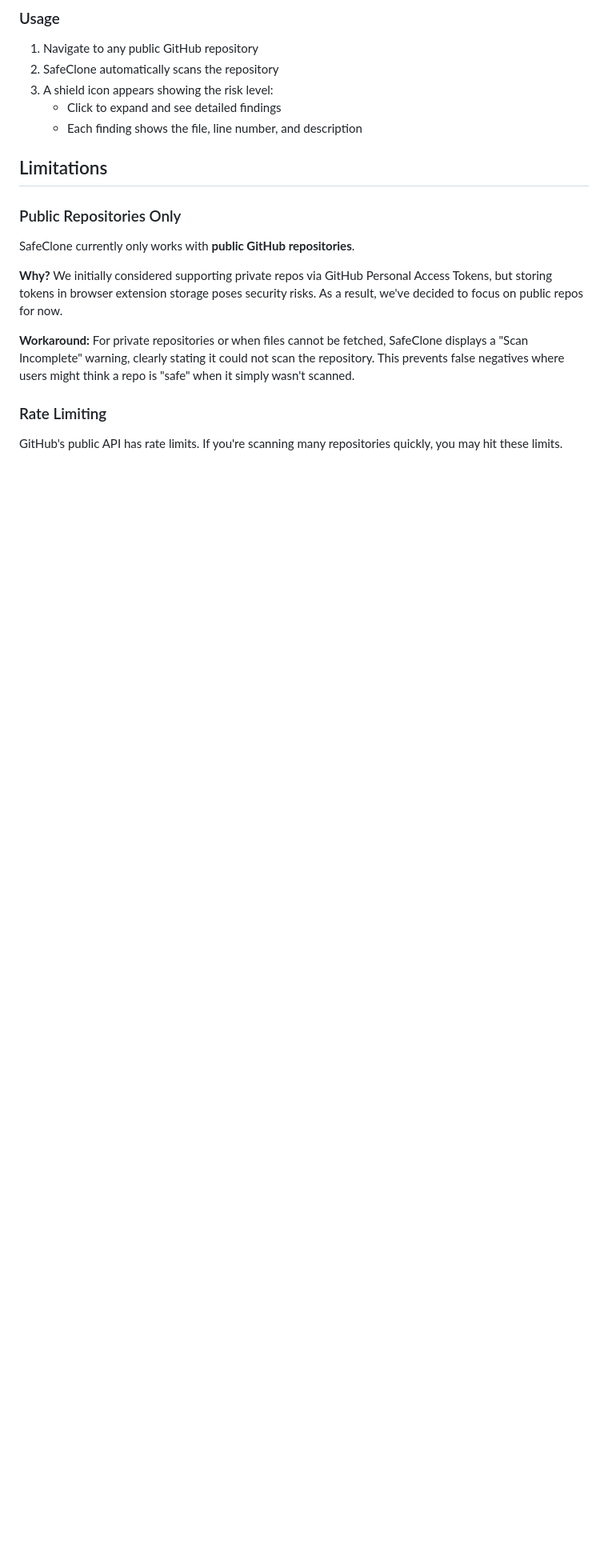
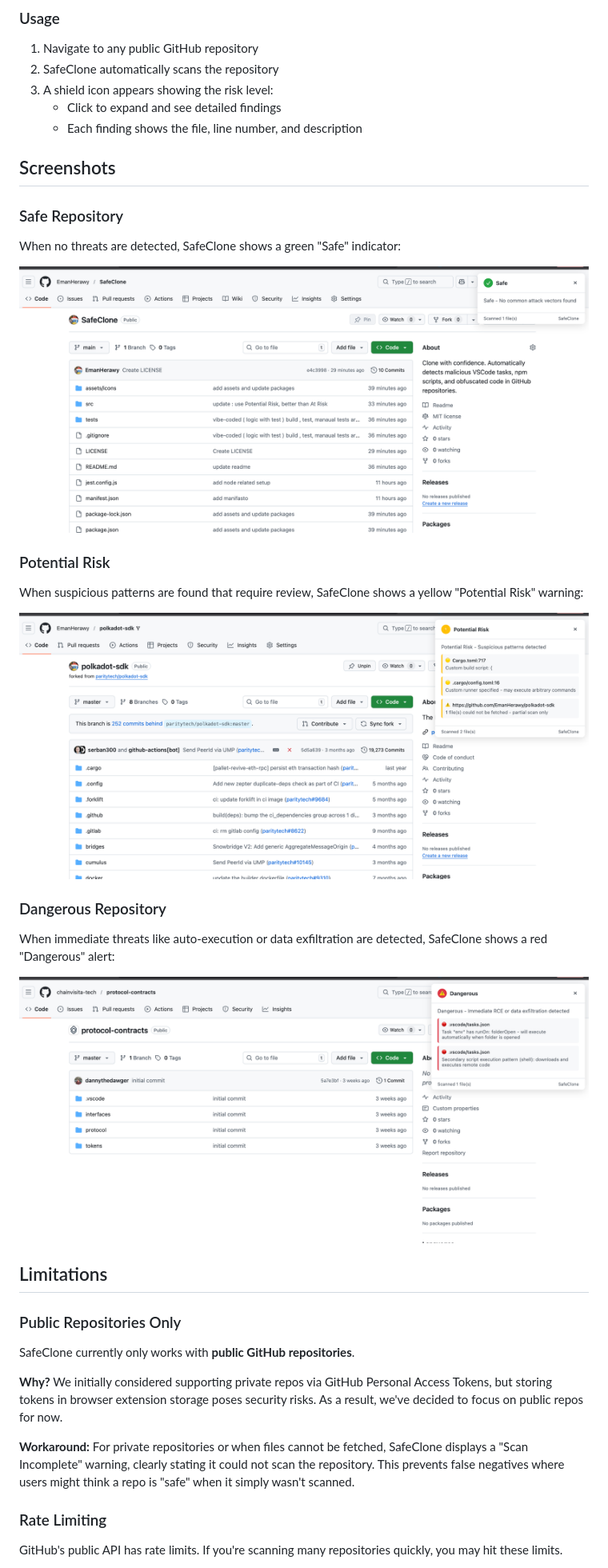
Before and after one commit to EmanHerawy/SafeClone, a Markdown page: README.md, the part around the change. Shown: that part at 80% size. Drawn GitHub-style; pictures changed too: assets/icons/screenshots/danger.png (added), assets/icons/screenshots/potential_risk.png (added), assets/icons/screenshots/safe.png (added); blank space fills up the shorter version.

```diff
--- a/README.md
+++ b/README.md
@@ -109,6 +109,23 @@ SafeClone uses a color-coded risk system:
 3. A shield icon appears showing the risk level:
    - Click to expand and see detailed findings
    - Each finding shows the file, line number, and description
+
+## Screenshots
+
+### Safe Repository
+When no threats are detected, SafeClone shows a green "Safe" indicator:
+
+![Safe Repository](assets/icons/screenshots/safe.png)
+
+### Potential Risk
+When suspicious patterns are found that require review, SafeClone shows a yellow "Potential Risk" warning:
+
+![Potential Risk](assets/icons/screenshots/potential_risk.png)
+
+### Dangerous Repository
+When immediate threats like auto-execution or data exfiltration are detected, SafeClone shows a red "Dangerous" alert:
+
+![Dangerous Repository](assets/icons/screenshots/danger.png)
 
 ## Limitations
 
```
